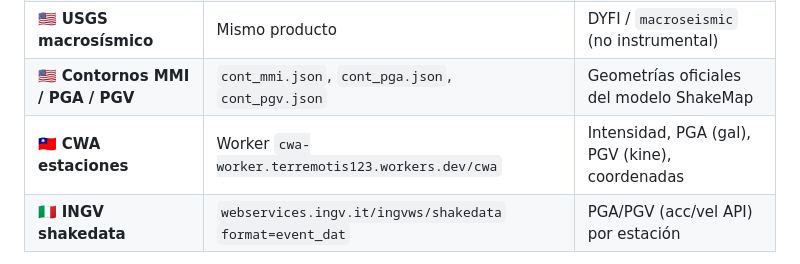
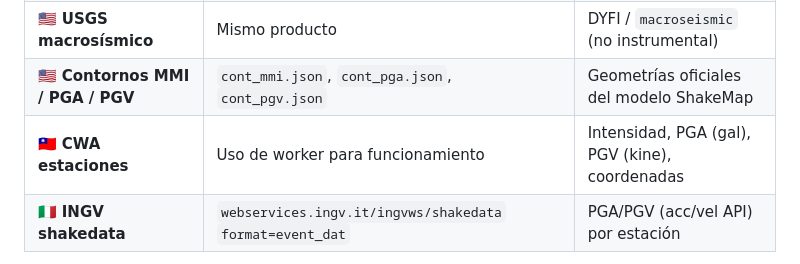
Before and after one commit to Midnight023855/Live-earthquake-monitor, a Markdown page: README.md, the part around the change. Drawn GitHub-style.

```diff
--- a/README.md
+++ b/README.md
@@ -107,7 +107,7 @@ Capas independientes (panel **Intensidad / Strong Motion**):
 | 🇺🇸 **USGS estaciones** | ShakeMap `stationlist.json` | `station_type: seismic` |
 | 🇺🇸 **USGS macrosísmico** | Mismo producto | DYFI / `macroseismic` (no instrumental) |
 | 🇺🇸 **Contornos MMI / PGA / PGV** | `cont_mmi.json`, `cont_pga.json`, `cont_pgv.json` | Geometrías oficiales del modelo ShakeMap |
-| 🇹🇼 **CWA estaciones** | Worker `cwa-worker.terremotis123.workers.dev/cwa` | Intensidad, PGA (gal), PGV (kine), coordenadas |
+| 🇹🇼 **CWA estaciones** | Uso de worker para funcionamiento | Intensidad, PGA (gal), PGV (kine), coordenadas |
 | 🇮🇹 **INGV shakedata** | `webservices.ingv.it/ingvws/shakedata` `format=event_dat` | PGA/PGV (acc/vel API) por estación |
 
 - Colores según intensidad cuando hay MMI
```
